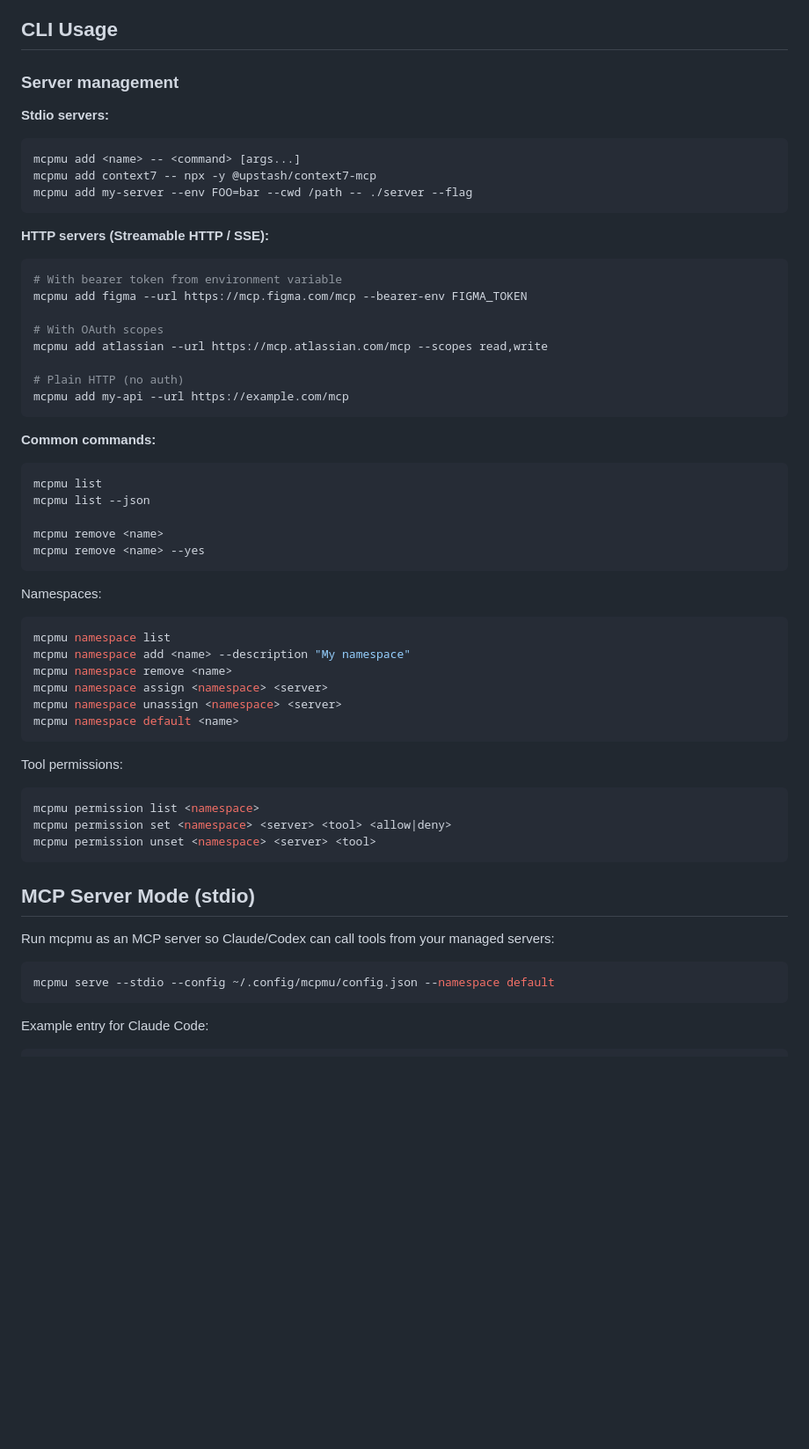
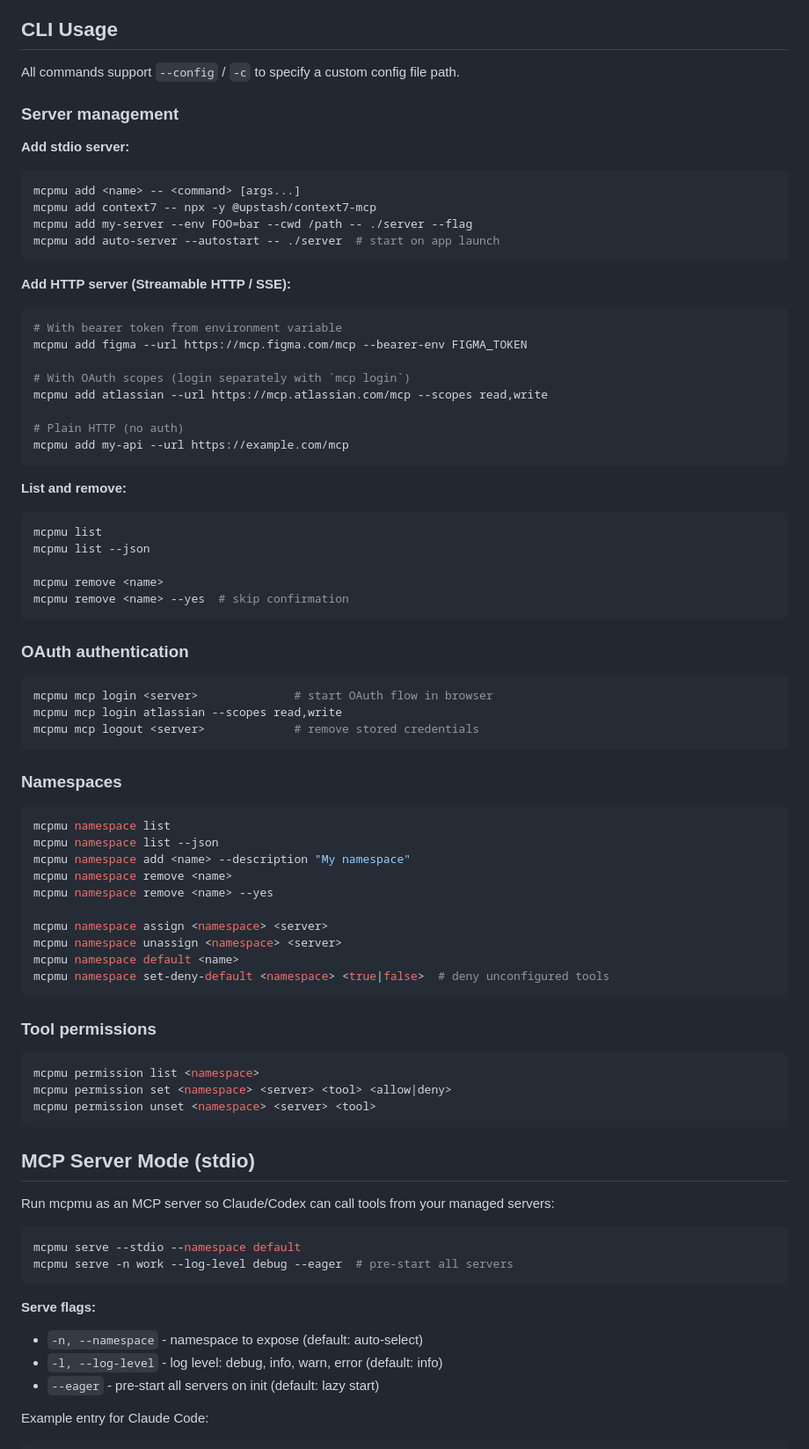
Before and after one commit to Bigsy/mcpmu, a Markdown page: README.md, the part around the change. Shown at 88% size. Rendered like a GitHub page; blank space fills up the shorter version.

Commit message:
Document all CLI commands and flags in README

````diff
--- a/README.md
+++ b/README.md
@@ -33,47 +33,64 @@ Keybindings:
 
 ## CLI Usage
 
+All commands support `--config` / `-c` to specify a custom config file path.
+
 ### Server management
 
-**Stdio servers:**
+**Add stdio server:**
 ```bash
 mcpmu add <name> -- <command> [args...]
 mcpmu add context7 -- npx -y @upstash/context7-mcp
 mcpmu add my-server --env FOO=bar --cwd /path -- ./server --flag
+mcpmu add auto-server --autostart -- ./server  # start on app launch
 ```
 
-**HTTP servers (Streamable HTTP / SSE):**
+**Add HTTP server (Streamable HTTP / SSE):**
 ```bash
 # With bearer token from environment variable
 mcpmu add figma --url https://mcp.figma.com/mcp --bearer-env FIGMA_TOKEN
 
-# With OAuth scopes
+# With OAuth scopes (login separately with `mcp login`)
 mcpmu add atlassian --url https://mcp.atlassian.com/mcp --scopes read,write
 
 # Plain HTTP (no auth)
 mcpmu add my-api --url https://example.com/mcp
 ```
 
-**Common commands:**
+**List and remove:**
 ```bash
 mcpmu list
 mcpmu list --json
 
 mcpmu remove <name>
-mcpmu remove <name> --yes
+mcpmu remove <name> --yes  # skip confirmation
 ```
 
-Namespaces:
+### OAuth authentication
+
+```bash
+mcpmu mcp login <server>              # start OAuth flow in browser
+mcpmu mcp login atlassian --scopes read,write
+mcpmu mcp logout <server>             # remove stored credentials
+```
+
+### Namespaces
+
 ```bash
 mcpmu namespace list
+mcpmu namespace list --json
 mcpmu namespace add <name> --description "My namespace"
 mcpmu namespace remove <name>
+mcpmu namespace remove <name> --yes
+
 mcpmu namespace assign <namespace> <server>
 mcpmu namespace unassign <namespace> <server>
 mcpmu namespace default <name>
+mcpmu namespace set-deny-default <namespace> <true|false>  # deny unconfigured tools
 ```
 
-Tool permissions:
+### Tool permissions
+
 ```bash
 mcpmu permission list <namespace>
 mcpmu permission set <namespace> <server> <tool> <allow|deny>
@@ -84,8 +101,14 @@ mcpmu permission unset <namespace> <server> <tool>
 
 Run mcpmu as an MCP server so Claude/Codex can call tools from your managed servers:
 ```bash
-mcpmu serve --stdio --config ~/.config/mcpmu/config.json --namespace default
+mcpmu serve --stdio --namespace default
+mcpmu serve -n work --log-level debug --eager  # pre-start all servers
 ```
+
+**Serve flags:**
+- `-n, --namespace` - namespace to expose (default: auto-select)
+- `-l, --log-level` - log level: debug, info, warn, error (default: info)
+- `--eager` - pre-start all servers on init (default: lazy start)
 
 Example entry for Claude Code:
 ```json
````
